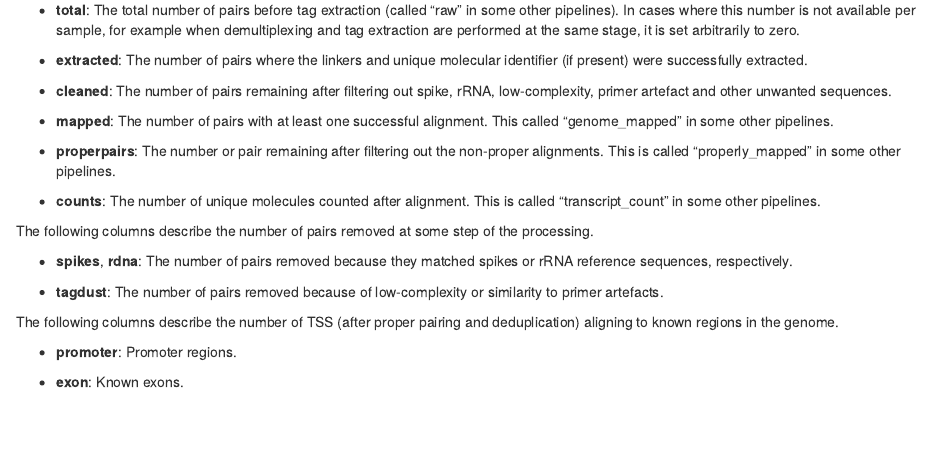
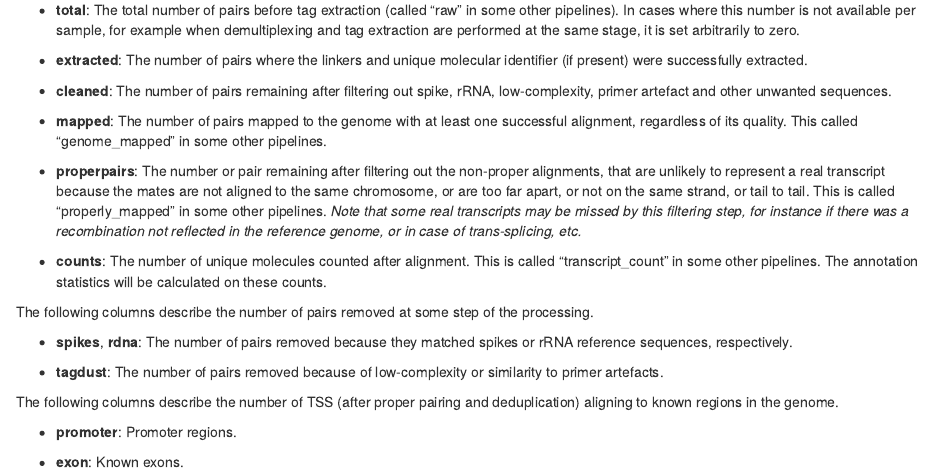
Before and after one commit to charles-plessy/smallCAGEqc, an R Markdown document (vignettes/plotAnnot.Rmd): the page in a window 1100 px wide, from 920 px down. Rendered offline with R 4.5, knitr and Pandoc, with nearby package versions; some code elsewhere in the file could not run offline.

Commit message:
More details about mapped, properpairs and counts, as suggested by Andrew.

```diff
--- a/vignettes/plotAnnot.Rmd
+++ b/vignettes/plotAnnot.Rmd
@@ -62,15 +62,21 @@ step after step in the processing.
  - **cleaned**: The number of pairs remaining after filtering out spike, rRNA,
    low-complexity, primer artefact and other unwanted sequences.
 
- - **mapped**: The number of pairs with at least one successful alignment. This
-   called "genome_mapped" in some other pipelines.
+ - **mapped**: The number of pairs mapped to the genome with at least one
+   successful alignment, regardless of its quality. This called "genome_mapped"
+   in some other pipelines.
 
  - **properpairs**: The number or pair remaining after filtering out the
-   non-proper alignments.  This is called "properly_mapped" in some other
-   pipelines.
+   non-proper alignments, that are unlikely to represent a real transcript
+   because the mates are not aligned to the same chromosome, or are too far
+   apart, or not on the same strand, or tail to tail.  This is called
+   "properly_mapped" in some other pipelines.  _Note that some real transcripts
+   may be missed by this filtering step, for instance if there was a recombination
+   not reflected in the reference genome, or in case of trans-splicing, etc._
 
  - **counts**: The number of unique molecules counted after alignment.  This is
-   called "transcript_count" in some other pipelines.
+   called "transcript_count" in some other pipelines.  The annotation statistics
+   will be calculated on these counts.
 
 The following columns describe the number of pairs removed at some step of
 the processing.
```
